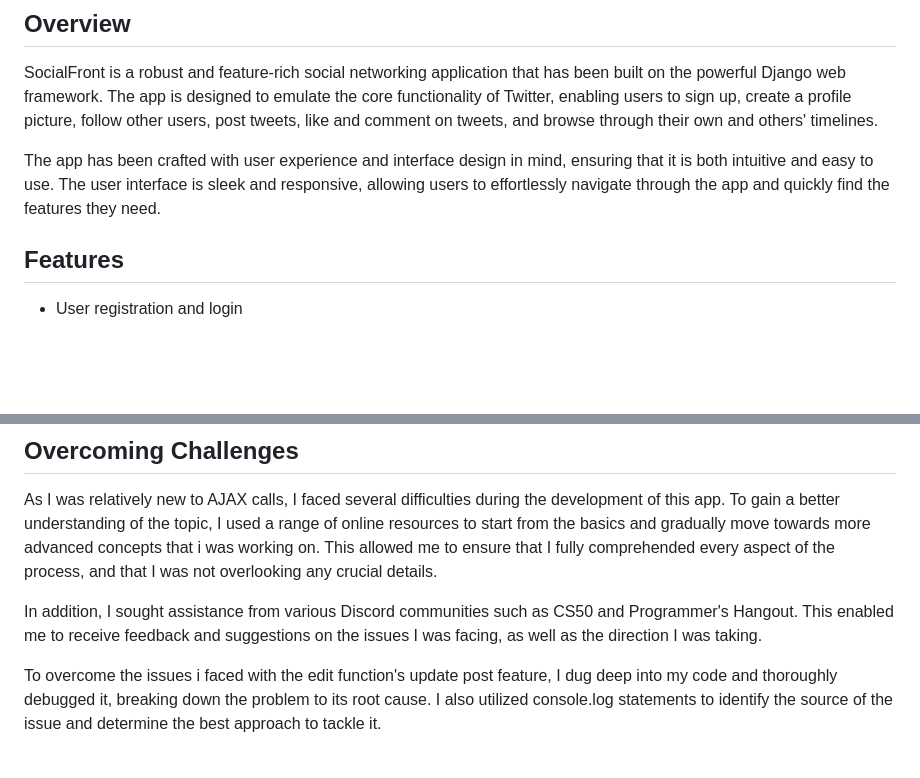
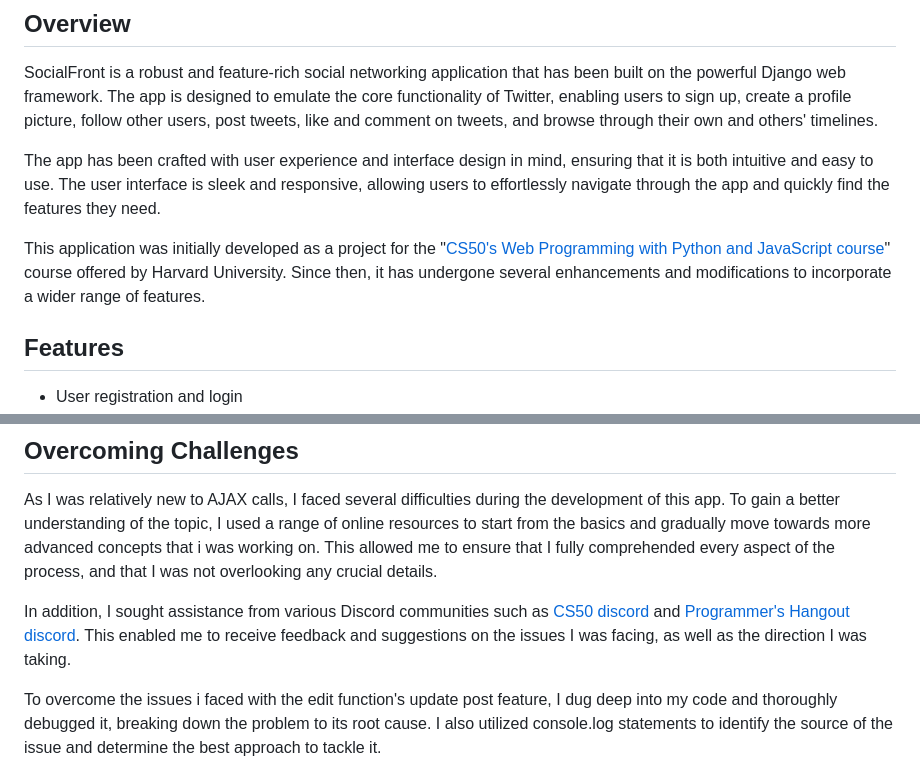
Before and after one commit to adrian-y1/Socialfront, a Markdown page: README.md, 2 parts joined by grey strips. GitHub-like rendering; blank space fills up the shorter version.

```diff
--- a/README.md
+++ b/README.md
@@ -7,6 +7,8 @@ Visit website: [socialfront.up.railway.app](https://socialfront.up.railway.app/)
 SocialFront is a robust and feature-rich social networking application that has been built on the powerful Django web framework. The app is designed to emulate the core functionality of Twitter, enabling users to sign up, create a profile picture, follow other users, post tweets, like and comment on tweets, and browse through their own and others' timelines.
 
 The app has been crafted with user experience and interface design in mind, ensuring that it is both intuitive and easy to use. The user interface is sleek and responsive, allowing users to effortlessly navigate through the app and quickly find the features they need.
+
+This application was initially developed as a project for the "[CS50's Web Programming with Python and JavaScript course](https://cs50.harvard.edu/web/2020/)" course offered by Harvard University. Since then, it has undergone several enhancements and modifications to incorporate a wider range of features.
 
 ## Features
 
@@ -31,7 +33,7 @@ One particular issue that I faced was with the edit function. After updating a p
 
 As I was relatively new to AJAX calls, I faced several difficulties during the development of this app. To gain a better understanding of the topic, I used a range of online resources to start from the basics and gradually move towards more advanced concepts that i was working on. This allowed me to ensure that I fully comprehended every aspect of the process, and that I was not overlooking any crucial details.
 
-In addition, I sought assistance from various Discord communities such as CS50 and Programmer's Hangout. This enabled me to receive feedback and suggestions on the issues I was facing, as well as the direction I was taking.
+In addition, I sought assistance from various Discord communities such as [CS50 discord](https://discord.gg/cs50) and [Programmer's Hangout discord](https://discord.gg/programming). This enabled me to receive feedback and suggestions on the issues I was facing, as well as the direction I was taking.
 
 To overcome the issues i faced with the edit function's update post feature, I dug deep into my code and thoroughly debugged it, breaking down the problem to its root cause. I also utilized console.log statements to identify the source of the issue and determine the best approach to tackle it.
 
```
